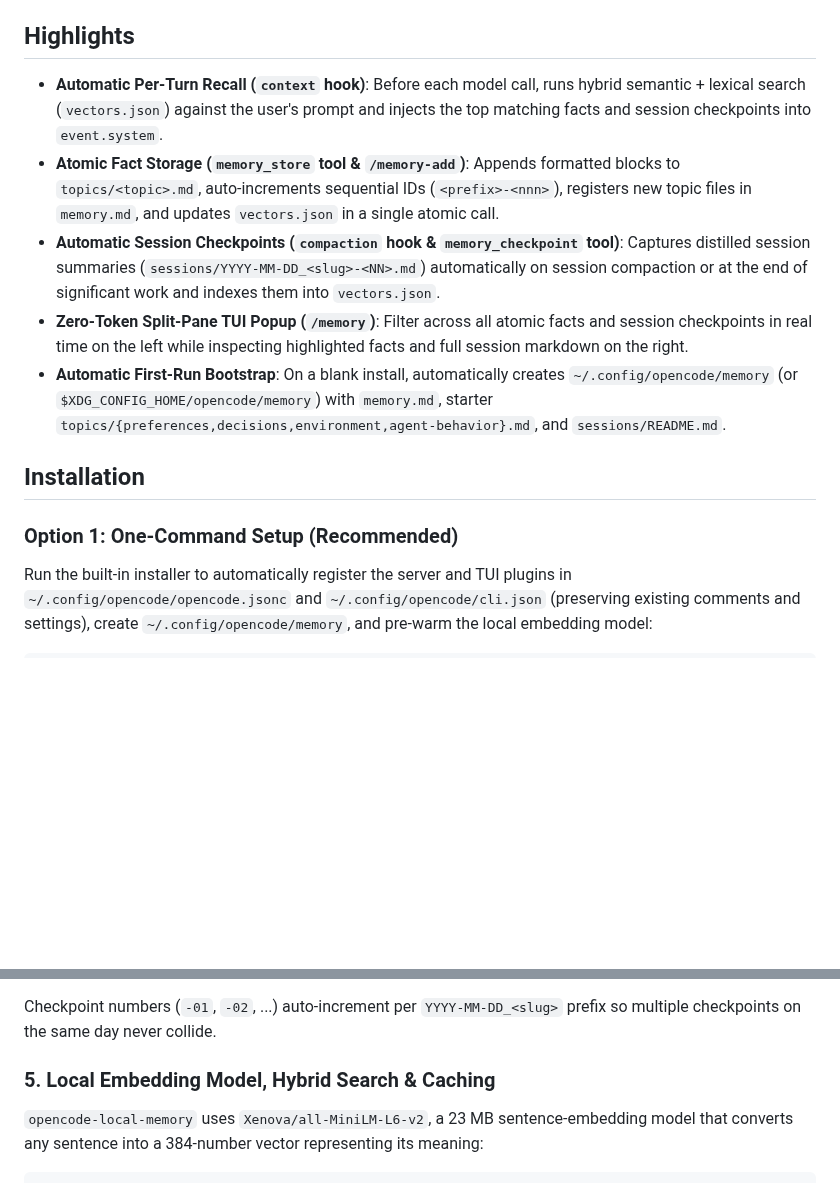
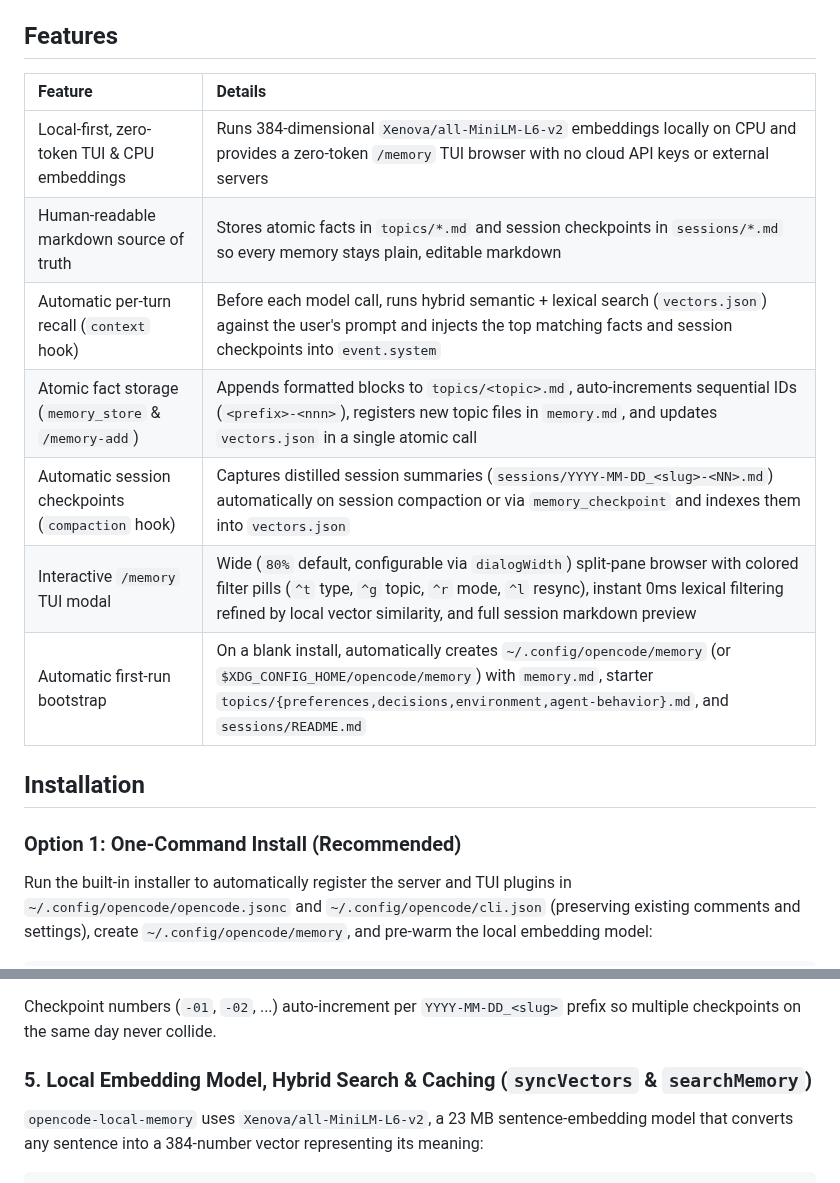
Before and after one commit to nandoblanco/opencode-local-memory, a Markdown page: README.md, 2 parts joined by grey strips. Rendered like a GitHub page; blank space fills up the shorter version.

```diff
--- a/README.md
+++ b/README.md
@@ -15,17 +15,21 @@ This plugin started as a folder of markdown files and CLI scripts wired together
 3. **Self-contained lifecycle hooks**: The plugin's `context` hook recalls relevant memories for each prompt and injects the storage and recall rules directly into `<local-memory-plugin>`, so you do not need custom `AGENTS.md` instructions.
 4. **Zero-token TUI search & store**: Browse, filter, and add memories directly inside OpenCode via `/memory` and `/memory-add` without making an LLM request.
 
-## Highlights
+## Features
 
-- **Automatic Per-Turn Recall (`context` hook)**: Before each model call, runs hybrid semantic + lexical search (`vectors.json`) against the user's prompt and injects the top matching facts and session checkpoints into `event.system`.
-- **Atomic Fact Storage (`memory_store` tool & `/memory-add`)**: Appends formatted blocks to `topics/<topic>.md`, auto-increments sequential IDs (`<prefix>-<nnn>`), registers new topic files in `memory.md`, and updates `vectors.json` in a single atomic call.
-- **Automatic Session Checkpoints (`compaction` hook & `memory_checkpoint` tool)**: Captures distilled session summaries (`sessions/YYYY-MM-DD_<slug>-<NN>.md`) automatically on session compaction or at the end of significant work and indexes them into `vectors.json`.
-- **Zero-Token Split-Pane TUI Popup (`/memory`)**: Filter across all atomic facts and session checkpoints in real time on the left while inspecting highlighted facts and full session markdown on the right.
-- **Automatic First-Run Bootstrap**: On a blank install, automatically creates `~/.config/opencode/memory` (or `$XDG_CONFIG_HOME/opencode/memory`) with `memory.md`, starter `topics/{preferences,decisions,environment,agent-behavior}.md`, and `sessions/README.md`.
+| Feature | Details |
+| :--- | :--- |
+| Local-first, zero-token TUI & CPU embeddings | Runs 384-dimensional `Xenova/all-MiniLM-L6-v2` embeddings locally on CPU and provides a zero-token `/memory` TUI browser with no cloud API keys or external servers |
+| Human-readable markdown source of truth | Stores atomic facts in `topics/*.md` and session checkpoints in `sessions/*.md` so every memory stays plain, editable markdown |
+| Automatic per-turn recall (`context` hook) | Before each model call, runs hybrid semantic + lexical search (`vectors.json`) against the user's prompt and injects the top matching facts and session checkpoints into `event.system` |
+| Atomic fact storage (`memory_store` & `/memory-add`) | Appends formatted blocks to `topics/<topic>.md`, auto-increments sequential IDs (`<prefix>-<nnn>`), registers new topic files in `memory.md`, and updates `vectors.json` in a single atomic call |
+| Automatic session checkpoints (`compaction` hook) | Captures distilled session summaries (`sessions/YYYY-MM-DD_<slug>-<NN>.md`) automatically on session compaction or via `memory_checkpoint` and indexes them into `vectors.json` |
+| Interactive `/memory` TUI modal | Wide (`80%` default, configurable via `dialogWidth`) split-pane browser with colored filter pills (`^t` type, `^g` topic, `^r` mode, `^l` resync), instant 0ms lexical filtering refined by local vector similarity, and full session markdown preview |
+| Automatic first-run bootstrap | On a blank install, automatically creates `~/.config/opencode/memory` (or `$XDG_CONFIG_HOME/opencode/memory`) with `memory.md`, starter `topics/{preferences,decisions,environment,agent-behavior}.md`, and `sessions/README.md` |
 
 ## Installation
 
-### Option 1: One-Command Setup (Recommended)
+### Option 1: One-Command Install (Recommended)
 
 Run the built-in installer to automatically register the server and TUI plugins in `~/.config/opencode/opencode.jsonc` and `~/.config/opencode/cli.json` (preserving existing comments and settings), create `~/.config/opencode/memory`, and pre-warm the local embedding model:
 
@@ -190,7 +177,7 @@ When a storage trigger fires (or when you run `/memory-add` or `npx opencode-loc
 
 Checkpoint numbers (`-01`, `-02`, ...) auto-increment per `YYYY-MM-DD_<slug>` prefix so multiple checkpoints on the same day never collide.
 
-### 5. Local Embedding Model, Hybrid Search & Caching
+### 5. Local Embedding Model, Hybrid Search & Caching (`syncVectors` & `searchMemory`)
 
 `opencode-local-memory` uses `Xenova/all-MiniLM-L6-v2`, a 23 MB sentence-embedding model that converts any sentence into a 384-number vector representing its meaning:
 
```
Also changed, not shown: other parts of README.md (+90 -60 lines), assets/screenshot.png (added), 5 other files.
